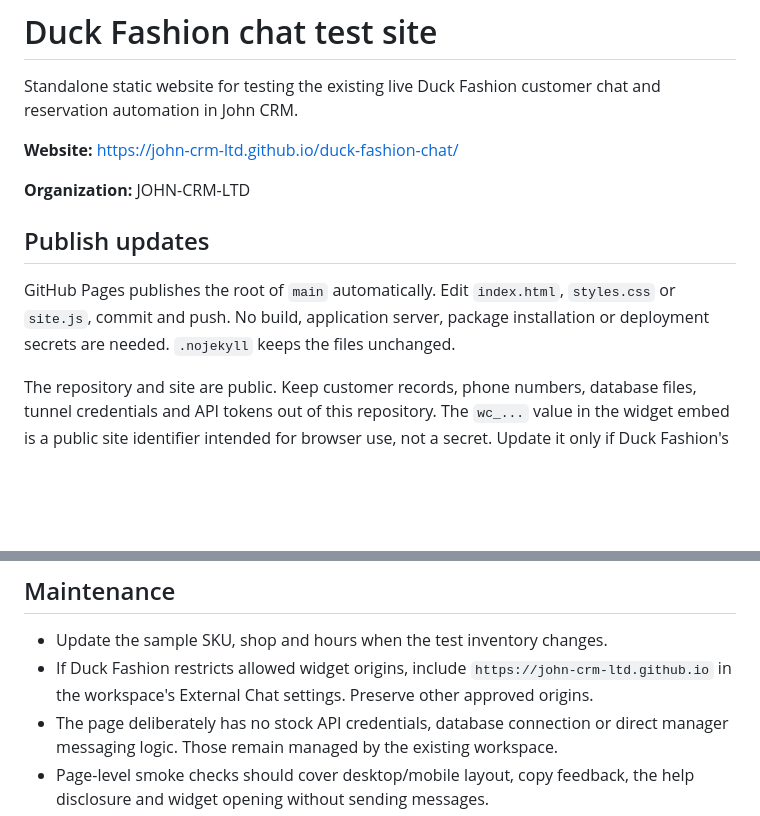
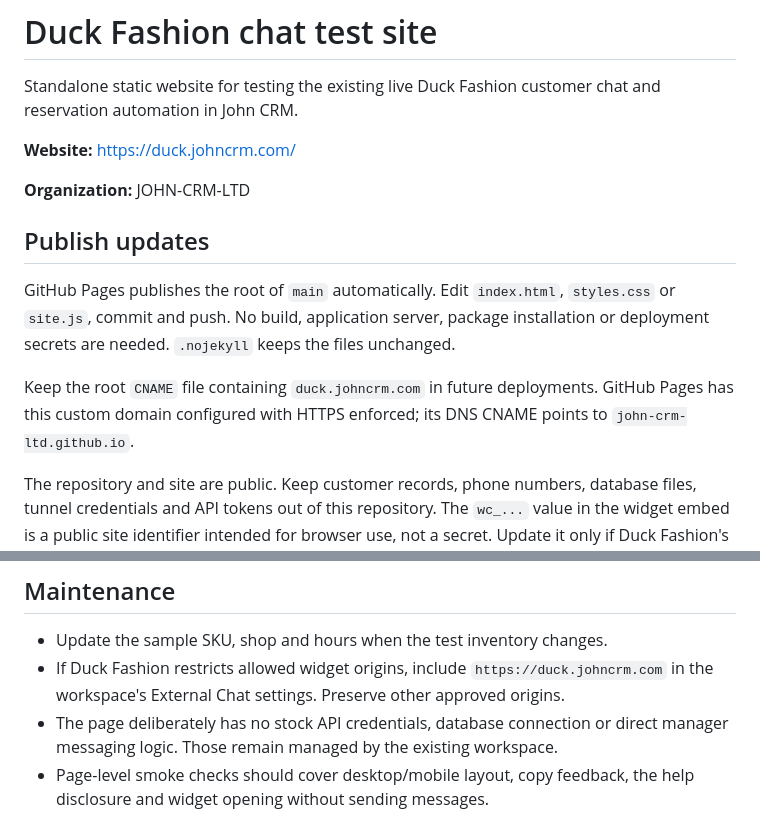
Before and after one commit to JOHN-CRM-LTD/duck-fashion-chat, a Markdown page: README.md, 2 parts joined by grey strips. GitHub-like rendering; blank space fills up the shorter version.

Commit message:
Document Duck Fashion custom domain

```diff
--- a/README.md
+++ b/README.md
@@ -2,13 +2,15 @@
 
 Standalone static website for testing the existing live Duck Fashion customer chat and reservation automation in John CRM.
 
-**Website:** https://john-crm-ltd.github.io/duck-fashion-chat/
+**Website:** https://duck.johncrm.com/
 
 **Organization:** JOHN-CRM-LTD
 
 ## Publish updates
 
 GitHub Pages publishes the root of `main` automatically. Edit `index.html`, `styles.css` or `site.js`, commit and push. No build, application server, package installation or deployment secrets are needed. `.nojekyll` keeps the files unchanged.
+
+Keep the root `CNAME` file containing `duck.johncrm.com` in future deployments. GitHub Pages has this custom domain configured with HTTPS enforced; its DNS CNAME points to `john-crm-ltd.github.io`.
 
 The repository and site are public. Keep customer records, phone numbers, database files, tunnel credentials and API tokens out of this repository. The `wc_...` value in the widget embed is a public site identifier intended for browser use, not a secret. Update it only if Duck Fashion's widget key is rotated in John CRM.
 
@@ -42,6 +44,6 @@ Open http://127.0.0.1:4999/ . Use HTTPS on the published site so the clipboard b
 ## Maintenance
 
 - Update the sample SKU, shop and hours when the test inventory changes.
-- If Duck Fashion restricts allowed widget origins, include `https://john-crm-ltd.github.io` in the workspace's External Chat settings. Preserve other approved origins.
+- If Duck Fashion restricts allowed widget origins, include `https://duck.johncrm.com` in the workspace's External Chat settings. Preserve other approved origins.
 - The page deliberately has no stock API credentials, database connection or direct manager messaging logic. Those remain managed by the existing workspace.
 - Page-level smoke checks should cover desktop/mobile layout, copy feedback, the help disclosure and widget opening without sending messages.
```
